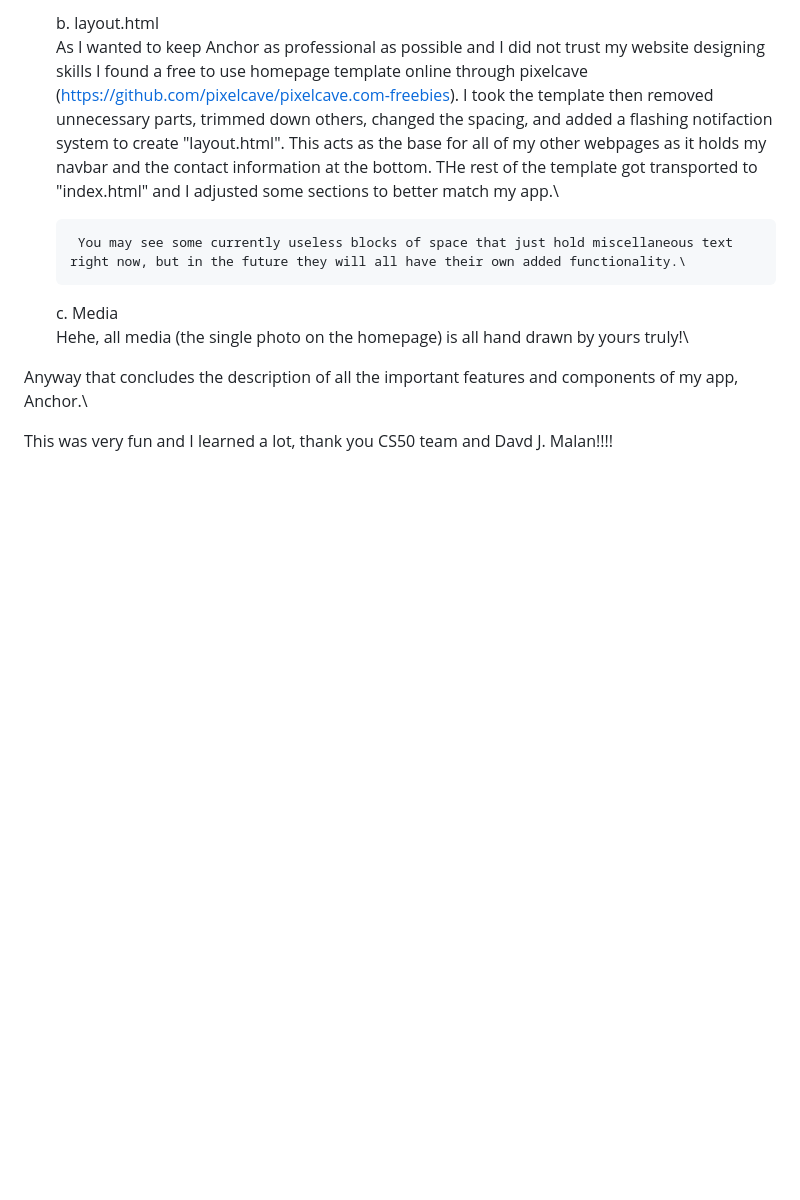
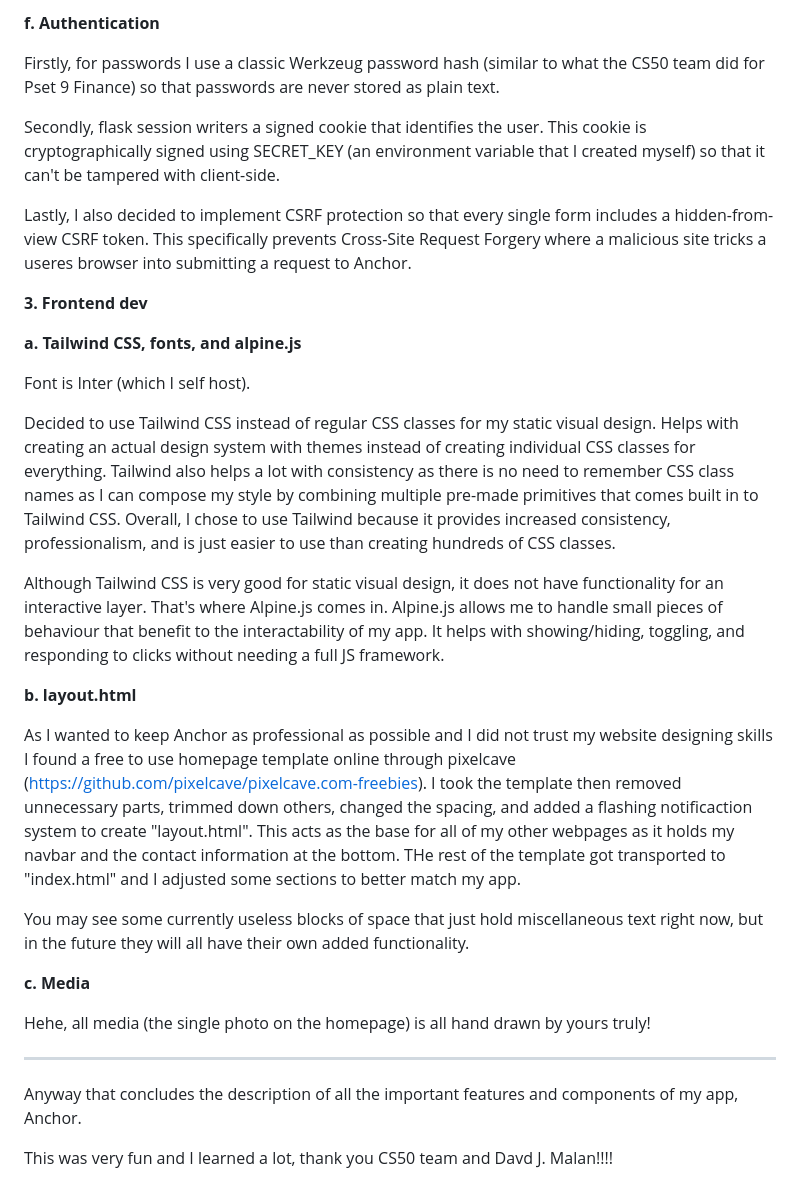
Before and after one commit to Car-XY/Final-Project-CS50, a Markdown page: README.md, the part around one of its changes. Rendered like a GitHub page; blank space fills up the shorter version.

```diff
--- a/README.md
+++ b/README.md
@@ -91,14 +85,34 @@ Electron relies on two things to complete its role as a shell: Chromium and Node
 
-    b. layout.html\
-        As I wanted to keep Anchor as professional as possible and I did not trust my website designing skills I found a free to use homepage template online through pixelcave (https://github.com/pixelcave/pixelcave.com-freebies). I took the template then removed unnecessary parts, trimmed down others, changed the spacing, and added a flashing notifaction system to create "layout.html". This acts as the base for all of my other webpages as it holds my navbar and the contact information at the bottom. THe rest of the template got transported to "index.html" and I adjusted some sections to better match my app.\
+**f. Authentication**
 
-        You may see some currently useless blocks of space that just hold miscellaneous text right now, but in the future they will all have their own added functionality.\
+Firstly, for passwords I use a classic Werkzeug password hash (similar to what the CS50 team did for Pset 9 Finance) so that passwords are never stored as plain text.
 
-    c. Media\
-        Hehe, all media (the single photo on the homepage) is all hand drawn by yours truly!\
+Secondly, flask session writers a signed cookie that identifies the user. This cookie is cryptographically signed using SECRET_KEY (an environment variable that I created myself) so that it can't be tampered with client-side.
 
+Lastly, I also decided to implement CSRF protection so that every single form includes a hidden-from-view CSRF token. This specifically prevents Cross-Site Request Forgery where a malicious site tricks a useres browser into submitting a request to Anchor.
 
+**3. Frontend dev**
 
-Anyway that concludes the description of all the important features and components of my app, Anchor.\
+**a. Tailwind CSS, fonts, and alpine.js**
+
+Font is Inter (which I self host).
+
+Decided to use Tailwind CSS instead of regular CSS classes for my static visual design. Helps with creating an actual design system with themes instead of creating individual CSS classes for everything. Tailwind also helps a lot with consistency as there is no need to remember CSS class names as I can compose my style by combining multiple pre-made primitives that comes built in to Tailwind CSS. Overall, I chose to use Tailwind because it provides increased consistency, professionalism, and is just easier to use than creating hundreds of CSS classes.
+
+Although Tailwind CSS is very good for static visual design, it does not have functionality for an interactive layer. That's where Alpine.js comes in. Alpine.js allows me to handle small pieces of behaviour that benefit to the interactability of my app. It helps with showing/hiding, toggling, and responding to clicks without needing a full JS framework.
+
+**b. layout.html**
+
+As I wanted to keep Anchor as professional as possible and I did not trust my website designing skills I found a free to use homepage template online through pixelcave (https://github.com/pixelcave/pixelcave.com-freebies). I took the template then removed unnecessary parts, trimmed down others, changed the spacing, and added a flashing notificaction system to create "layout.html". This acts as the base for all of my other webpages as it holds my navbar and the contact information at the bottom. THe rest of the template got transported to "index.html" and I adjusted some sections to better match my app.
+
+You may see some currently useless blocks of space that just hold miscellaneous text right now, but in the future they will all have their own added functionality.
+
+**c. Media**
+
+Hehe, all media (the single photo on the homepage) is all hand drawn by yours truly!
+
+---
+
+Anyway that concludes the description of all the important features and components of my app, Anchor.
 
 This was very fun and I learned a lot, thank you CS50 team and Davd J. Malan!!!!
```
Also changed, not shown: other parts of README.md (+40 -46 lines).
